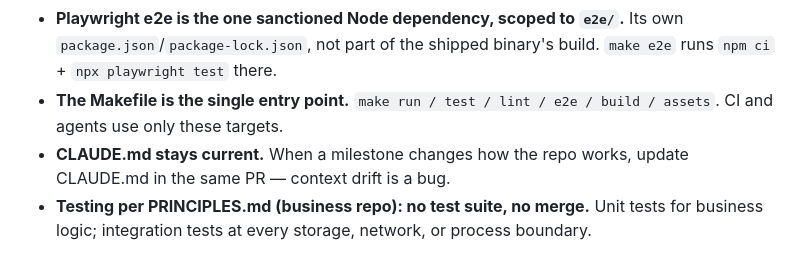
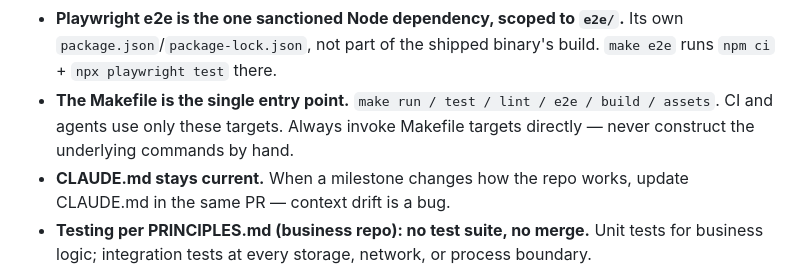
Before and after one commit to Gloss-MCP/client, a Markdown page: CLAUDE.md, the part around the change. Rendered like a GitHub page.

Commit message:
docs: note to always use Makefile targets directly
Co-Authored-By: Claude Sonnet 4.6 <noreply@anthropic.com>

```diff
--- a/CLAUDE.md
+++ b/CLAUDE.md
@@ -80,7 +80,9 @@ Project-specific overrides and additions:
   shipped binary's build. `make e2e` runs `npm ci` + `npx playwright
   test` there.
 - **The Makefile is the single entry point.** `make run / test / lint /
-  e2e / build / assets`. CI and agents use only these targets.
+  e2e / build / assets`. CI and agents use only these targets. Always
+  invoke Makefile targets directly — never construct the underlying
+  commands by hand.
 - **CLAUDE.md stays current.** When a milestone changes how the repo works,
   update CLAUDE.md in the same PR — context drift is a bug.
 - **Testing per PRINCIPLES.md (business repo): no test suite, no merge.**
```
